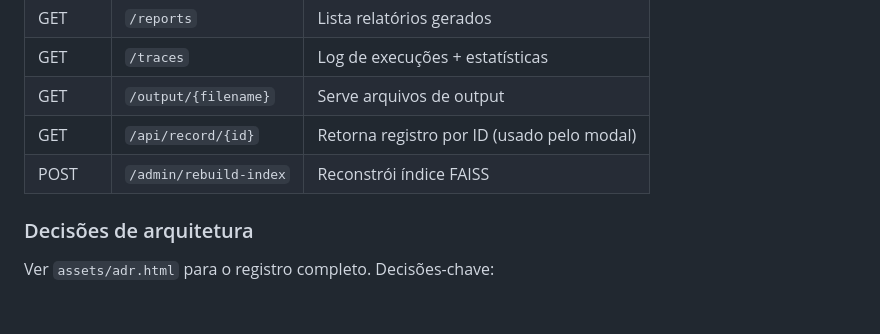
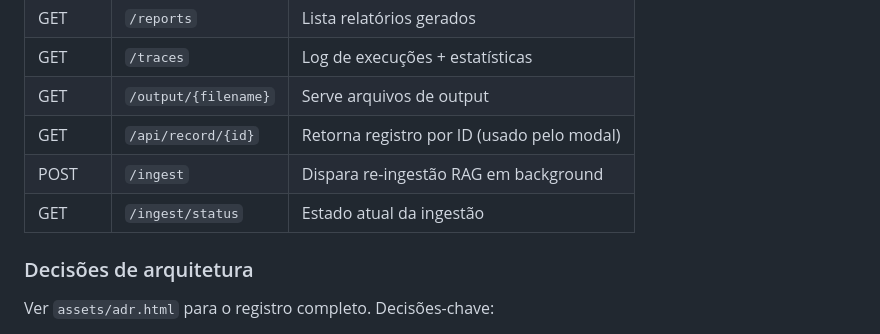
Before and after one commit to Rolmer1964/finguard-fm3, a Markdown page: CLAUDE.md, the part around the change. GitHub-like rendering; blank space fills up the shorter version.

Commit message:
fix(docs): corrige endpoint de rebuild RAG no CLAUDE.md (POST /ingest, não /admin/rebuild-index)

```diff
--- a/CLAUDE.md
+++ b/CLAUDE.md
@@ -142,7 +142,8 @@ e `delay -= 0.5s`. O algoritmo persiste entre passes dentro de um batch.
 | GET | `/traces` | Log de execuções + estatísticas |
 | GET | `/output/{filename}` | Serve arquivos de output |
 | GET | `/api/record/{id}` | Retorna registro por ID (usado pelo modal) |
-| POST | `/admin/rebuild-index` | Reconstrói índice FAISS |
+| POST | `/ingest` | Dispara re-ingestão RAG em background |
+| GET  | `/ingest/status` | Estado atual da ingestão |
 
 ### Decisões de arquitetura
 
```
